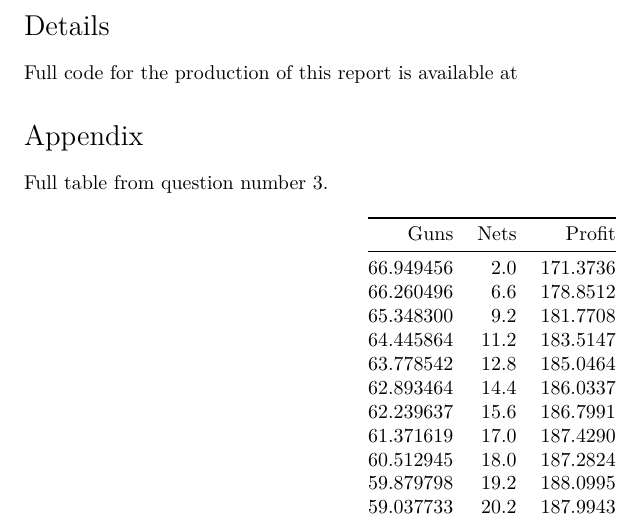
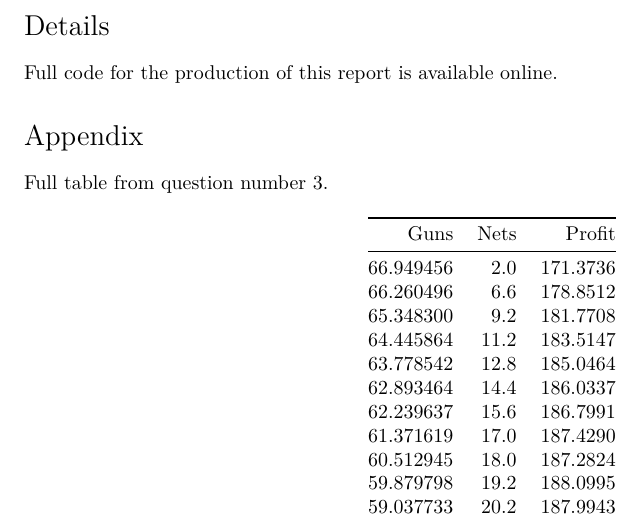
Before and after one commit to joebrew/health_economics, an R Markdown document (assigments/assignment2.Rmd): part of page 6 of 8, cut so that both start at the same text. Rendered offline with R 4.5, knitr and Pandoc, then LaTeX, with nearby package versions.

Commit message:
done with assignment 2

```diff
--- a/assigments/assignment2.Rmd
+++ b/assigments/assignment2.Rmd
@@ -286,7 +286,7 @@ If we were to take the quantity of equilibrium of nets (19) and reduce productio
 
 # Details
 
-Full code for the production of this report is available at
+Full code for the production of this report is available [online](https://github.com/joebrew/health_economics/blob/master/assigments/assignment2.Rmd).
 
 # Appendix
 
```
Also changed, not shown: assigments/assignment2.pdf.
